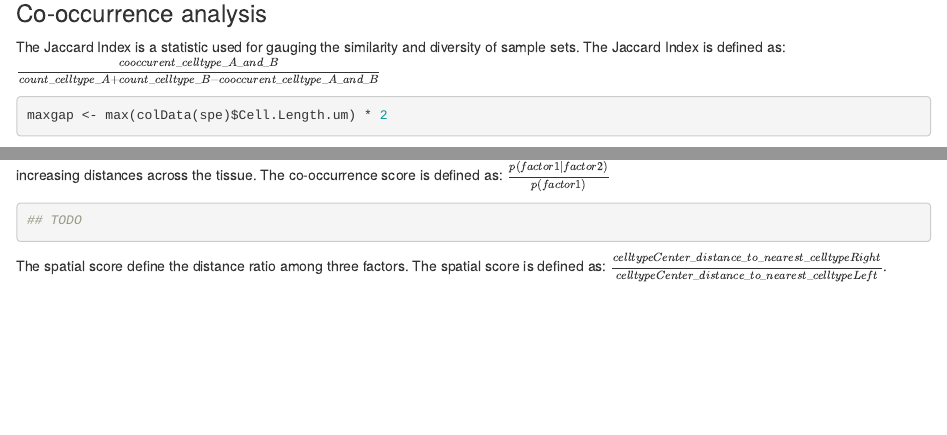
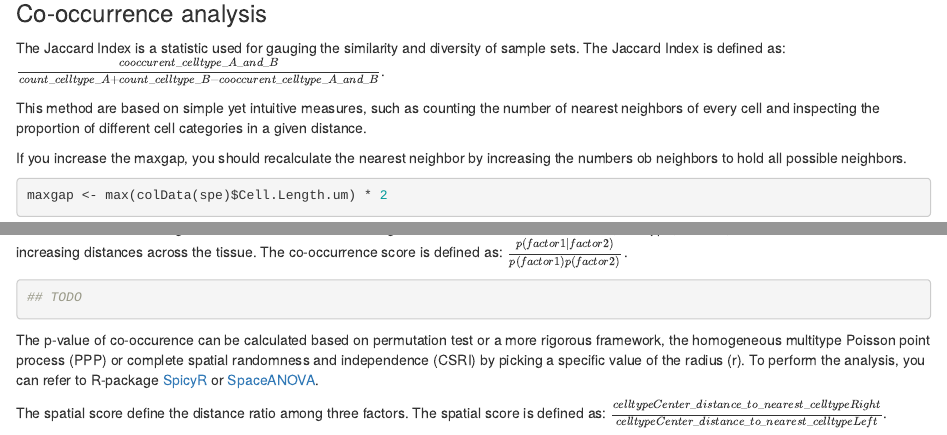
Before and after one commit to jianhong/cdQuPath, an R Markdown document (vignettes/cdQuPath.Rmd): the page in a window 1100 px wide, from 14140 px down before the commit and from 14180 px down after it, so that both start at the same text, and a second part further down, joined at a grey line. Rendered offline with R 4.5, knitr and Pandoc, with nearby package versions; drawn as R Markdown's standard HTML page in place of the format the file asks for; some code elsewhere in the file could not run offline.

Commit message:
update documentation.

````diff
--- a/vignettes/cdQuPath.Rmd
+++ b/vignettes/cdQuPath.Rmd
@@ -466,7 +468,11 @@ plotProbDist(spe, pm_cols = unique(spe$celltype),
 
 ### Co-occurrence analysis
 
-The Jaccard Index is a statistic used for gauging the similarity and diversity of sample sets. The Jaccard Index is defined as: $\frac{cooccurent\_celltype\_A\_and\_B}{count\_celltype\_A+count\_celltype\_B-cooccurent\_celltype\_A\_and\_B}$
+The Jaccard Index is a statistic used for gauging the similarity and diversity of sample sets. The Jaccard Index is defined as: $\frac{cooccurent\_celltype\_A\_and\_B}{count\_celltype\_A+count\_celltype\_B-cooccurent\_celltype\_A\_and\_B}$.
+
+This method are based on simple yet intuitive measures, such as counting the number of nearest neighbors of every cell and inspecting the proportion of different cell categories in a given distance.
+
+If you increase the maxgap, you should recalculate the nearest neighbor by increasing the numbers ob neighbors to hold all possible neighbors.
 
 ```{r}
 maxgap <- max(colData(spe)$Cell.Length.um) * 2
@@ -475,11 +481,12 @@ plotJaccardIndex(ji)
 ```
 
 
-The co-occurrence score gives us an indication on whether given two factors such as cell cluster, cell type, and etc, co-occur with each other at increasing distances across the tissue. The co-occurrence score is defined as: $\frac{p(factor1|factor2)}{p(factor1)}$
+The co-occurrence score gives us an indication on whether given two factors such as cell cluster, cell type, and etc, co-occur with each other at increasing distances across the tissue. The co-occurrence score is defined as: $\frac{p(factor1|factor2)}{p(factor1)p(factor2)}$.
 
 ```{r coOccurence}
 ## TODO
 ```
+The p-value of co-occurence can be calculated based on permutation test or a more rigorous framework, the homogeneous multitype Poisson point process (PPP) or complete spatial randomness and independence (CSRI) by picking a specific value of the radius (r). To perform the analysis, you can refer to R-package [SpicyR](https://www.bioconductor.org/packages/spicyR/) or [SpaceANOVA](https://github.com/sealx017/SpaceANOVA).
 
 The spatial score define the distance ratio among three factors. The spatial score is defined as: $\frac{celltypeCenter\_distance\_to\_nearest\_celltypeRight}{celltypeCenter\_distance\_to\_nearest\_celltypeLeft}$.
 
````
Also changed, not shown: R/seuratUtilities.R (+1 -0 lines), vignettes/cdQuPath.Rmd (2 more changed lines).
